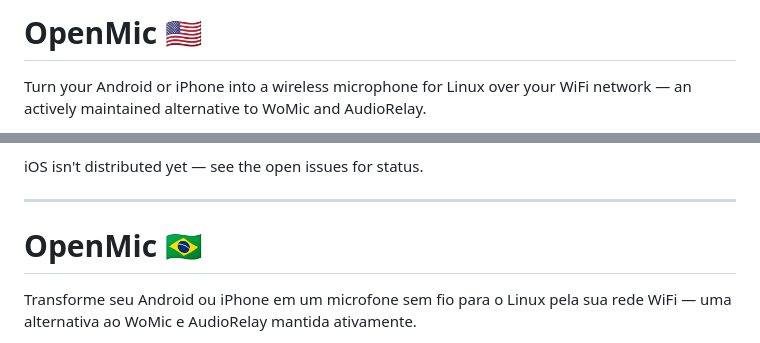
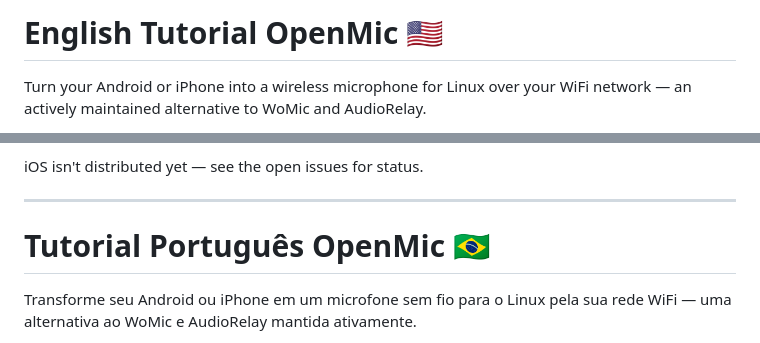
Before and after one commit to blackxzin/OpenMic, a Markdown page: README.md, 2 parts joined by grey strips. Drawn GitHub-style.

```diff
--- a/README.md
+++ b/README.md
@@ -1,4 +1,4 @@
-# OpenMic 🇺🇸
+# English Tutorial OpenMic 🇺🇸
 
 Turn your Android or iPhone into a wireless microphone for Linux over your WiFi network — an actively maintained alternative to WoMic and AudioRelay.
 
@@ -46,7 +46,7 @@ iOS isn't distributed yet — see the open issues for status.
 
 ---
 
-# OpenMic 🇧🇷
+# Tutorial Português OpenMic 🇧🇷
 
 Transforme seu Android ou iPhone em um microfone sem fio para o Linux pela sua rede WiFi — uma alternativa ao WoMic e AudioRelay mantida ativamente.
 
```
